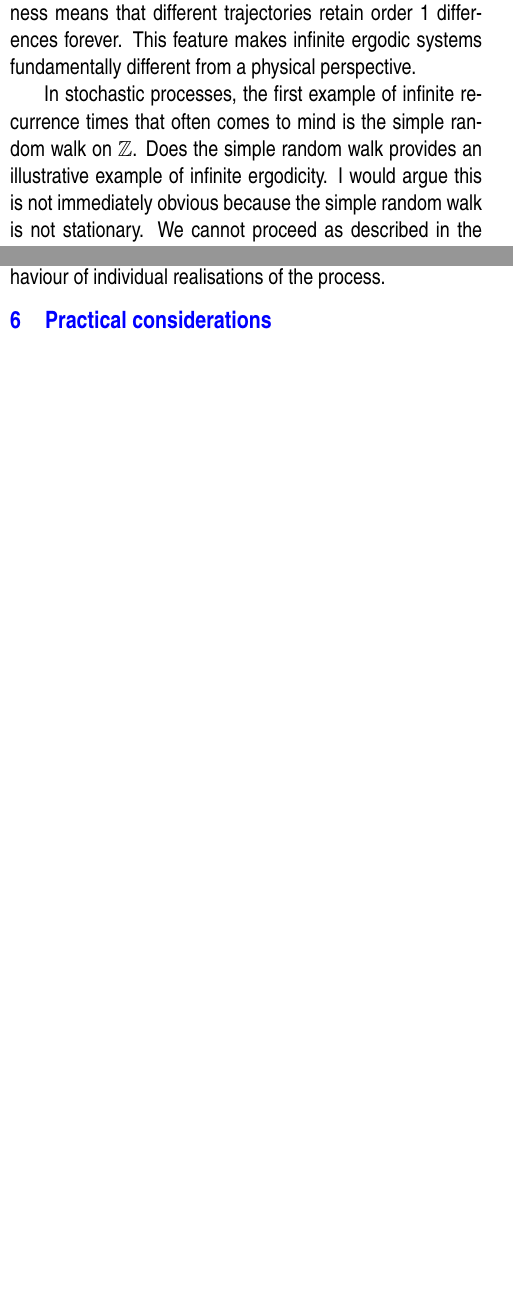
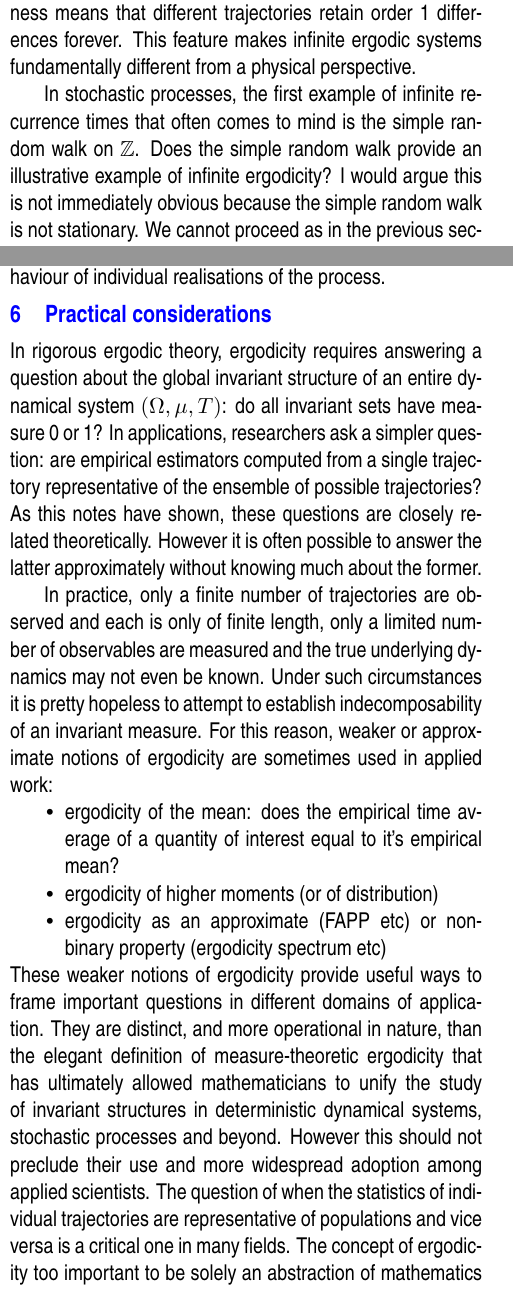
Before and after one commit to colm-connaughton/ergodicity-intro, a LaTeX document (ergodicity.tex): two parts of the columns of pages 3 and 5 of 5, joined at a grey line, cut so that both start at the same text, the shorter picture padded with empty space. Compiled offline with pdfLaTeX.

Commit message:
Start section in practical considerations.

```diff
--- a/ergodicity.tex
+++ b/ergodicity.tex
@@ -234,9 +234,9 @@ Asymptotic randomness means that different trajectories retain order 1 differenc
 This feature makes infinite ergodic systems fundamentally different from a physical perspective.
 
 In stochastic processes, the first example of infinite recurrence times that often comes to mind is the simple random walk on $\mathbb{Z}$.
-Does the simple random walk provides an illustrative example of infinite ergodicity.
+Does the simple random walk provide an illustrative example of infinite ergodicity?
 I would argue this is not immediately obvious because the simple random walk is not stationary.
-We cannot proceed as described in the previous section by taking the invariant measure to be probability measure on induced on path space by the stationary probability distribution of the stochastic process.
+We cannot proceed as in the previous section by taking the invariant measure to be the probability measure induced on path space by the stationary probability distribution of the stochastic process.
 However we do not require the invariant measure to be a probability measure (normalisable).
 What alternative does this enable?
 The transition probabilities for the simple random walk are:
@@ -398,6 +398,24 @@ This is reflected in the exactly solvable example of the multiplicative random w
 
 \section{Practical considerations}
 
+In rigorous ergodic theory, ergodicity requires answering a question about the global invariant structure of an entire dynamical system $(\Omega, \mu, T)$:  do all invariant sets have measure 0 or 1?
+In applications, researchers ask a simpler question: are empirical estimators computed from a single trajectory representative of the ensemble of possible trajectories?
+As this notes have shown, these questions are closely related theoretically.
+However it is often possible to answer the latter approximately without knowing much about the former.
+
+In practice, only a finite number of trajectories are observed and each is only of finite length, only a limited number of observables are measured and the true underlying dynamics may not even be known.
+Under such circumstances it is pretty hopeless to attempt to establish indecomposability of an invariant measure.
+For this reason, weaker or approximate notions of ergodicity are sometimes used in applied work:
+\begin{itemize}
+\item ergodicity of the mean: does the empirical time average of a quantity of interest equal to it's empirical mean?
+\item ergodicity of higher moments (or of distribution)
+\item ergodicity as an approximate (FAPP etc) or  non-binary property (ergodicity spectrum etc)
+\end{itemize}
+These weaker notions of ergodicity provide useful ways to frame important questions in different domains of application.
+They are distinct, and more operational in nature, than the elegant definition of measure-theoretic ergodicity that has ultimately allowed mathematicians to unify the study of invariant structures in deterministic dynamical systems, stochastic processes and beyond.
+However this should not preclude their use and more widespread adoption among applied scientists.
+The question of when the statistics of individual trajectories are representative of populations and vice versa is a critical one in many fields.
+The concept of ergodicity too important to be solely an abstraction of mathematics and theoretical physics.
 
 \bibliographystyle{plain}
 \bibliography{refs}
```
Also changed, not shown: ergodicity.pdf, ergodicity.tex (2 more changed lines).
